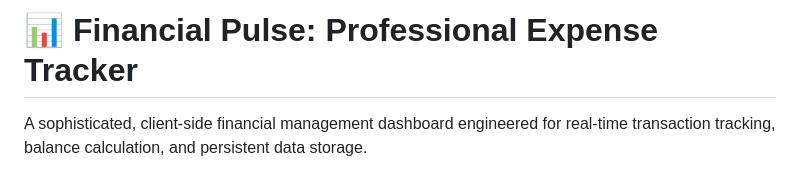
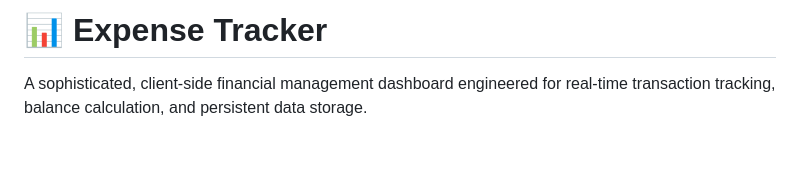
Before and after one commit to sk-reyad/Expense-Tracker, a Markdown page: README.md, the part around the change. GitHub-like rendering; blank space fills up the shorter version.

Commit message:
Change project title in README
Updated project title in README from 'Financial Pulse: Professional Expense Tracker' to 'Expense Tracker'.

```diff
--- a/README.md
+++ b/README.md
@@ -1,4 +1,4 @@
-# 📊 Financial Pulse: Professional Expense Tracker
+# 📊 Expense Tracker
 
 A sophisticated, client-side financial management dashboard engineered for real-time transaction tracking, balance calculation, and persistent data storage.
 
```
